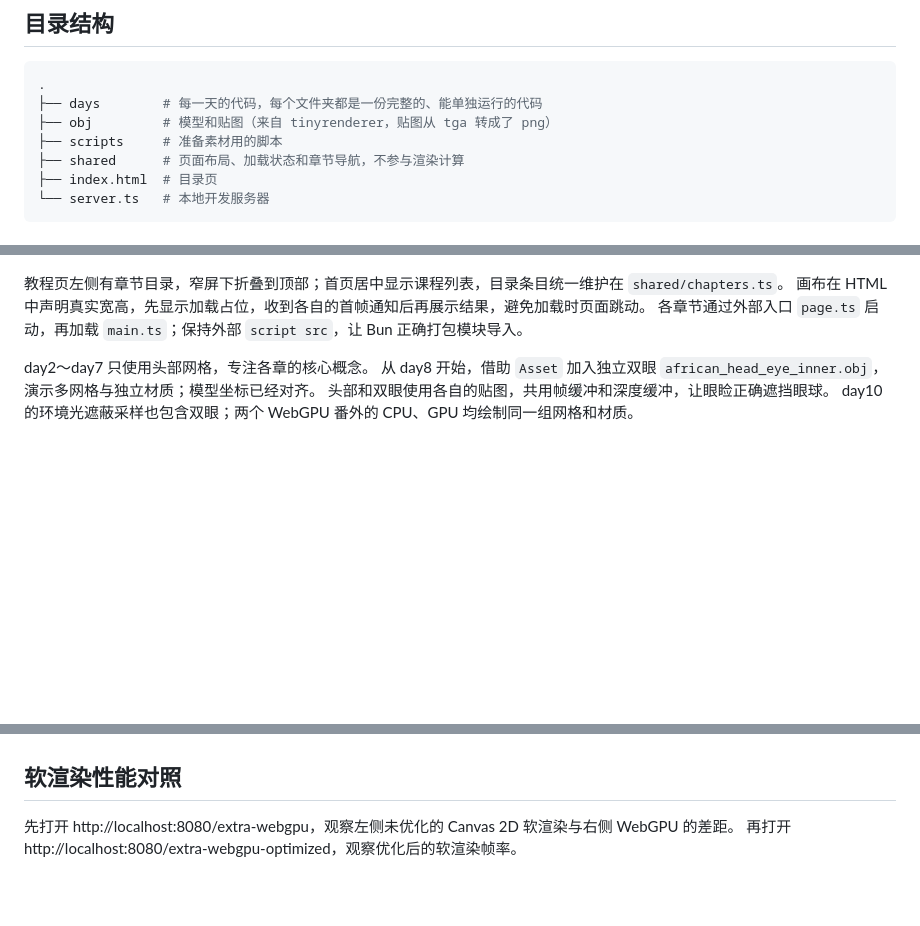
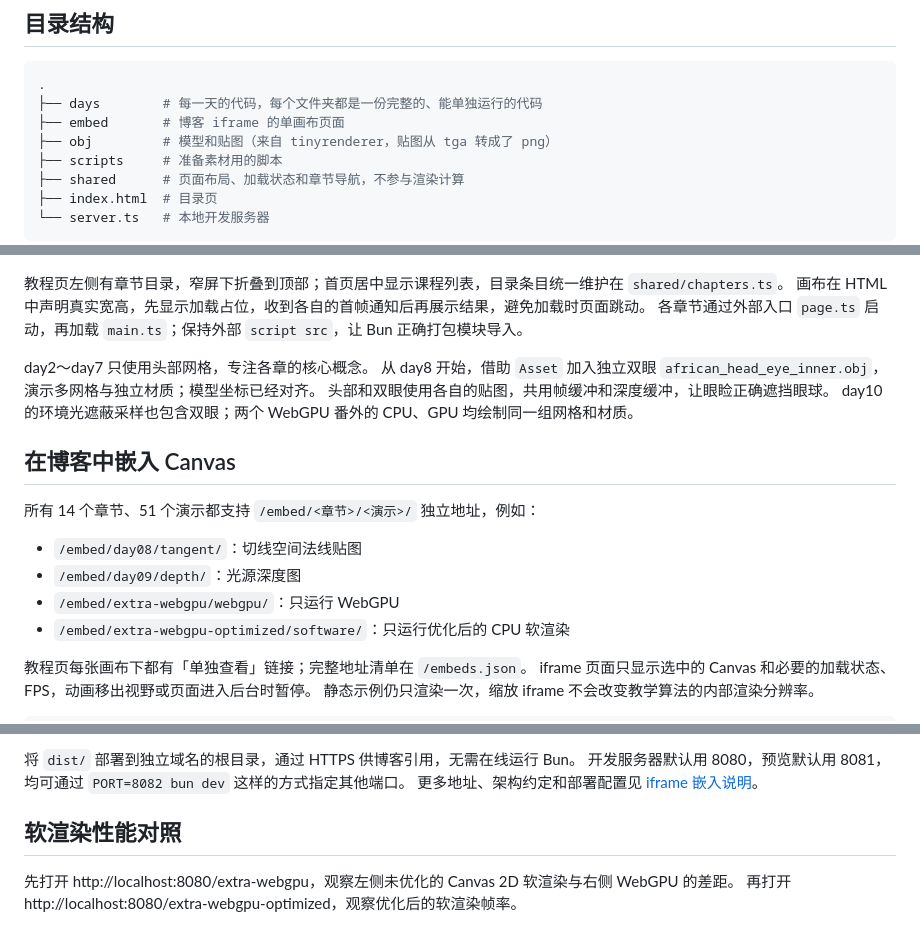
Before and after one commit to skychx/toy-renderer-ts, a Markdown page: README.md, 3 parts joined by grey strips. Drawn GitHub-style; blank space fills up the shorter version.

Commit message:
docs: 说明博客 iframe 嵌入与静态部署方式

````diff
--- a/README.md
+++ b/README.md
@@ -24,6 +24,7 @@ GPU 番外使用 [WebGPU](https://developer.mozilla.org/en-US/docs/Web/API/WebGP
 ```bash
 .
 ├── days        # 每一天的代码，每个文件夹都是一份完整的、能单独运行的代码
+├── embed       # 博客 iframe 的单画布页面
 ├── obj         # 模型和贴图（来自 tinyrenderer，贴图从 tga 转成了 png）
 ├── scripts     # 准备素材用的脚本
 ├── shared      # 页面布局、加载状态和章节导航，不参与渲染计算
@@ -45,3 +46,17 @@ day2～day7 只使用头部网格，专注各章的核心概念。
 从 day8 开始，借助 `Asset` 加入独立双眼 `african_head_eye_inner.obj`，演示多网格与独立材质；模型坐标已经对齐。
 头部和双眼使用各自的贴图，共用帧缓冲和深度缓冲，让眼睑正确遮挡眼球。
 day10 的环境光遮蔽采样也包含双眼；两个 WebGPU 番外的 CPU、GPU 均绘制同一组网格和材质。
+
+## 在博客中嵌入 Canvas
+
+所有 14 个章节、51 个演示都支持 `/embed/<章节>/<演示>/` 独立地址，例如：
+
+- `/embed/day08/tangent/`：切线空间法线贴图
+- `/embed/day09/depth/`：光源深度图
+- `/embed/extra-webgpu/webgpu/`：只运行 WebGPU
+- `/embed/extra-webgpu-optimized/software/`：只运行优化后的 CPU 软渲染
+
+教程页每张画布下都有「单独查看」链接；完整地址清单在 `/embeds.json`。
+iframe 页面只显示选中的 Canvas 和必要的加载状态、FPS，动画移出视野或页面进入后台时暂停。
+静态示例仍只渲染一次，缩放 iframe 不会改变教学算法的内部渲染分辨率。
+
@@ -48,3 +81,6 @@ day10 的环境光遮蔽采样也包含双眼；两个 WebGPU 番外的 CPU、GP
+将 `dist/` 部署到独立域名的根目录，通过 HTTPS 供博客引用，无需在线运行 Bun。
+开发服务器默认用 8080，预览默认用 8081，均可通过 `PORT=8082 bun dev` 这样的方式指定其他端口。
+更多地址、架构约定和部署配置见 [iframe 嵌入说明](docs/embedding.md)。
 
 ## 软渲染性能对照
 
````
Also changed, not shown: other parts of README.md (+18 -0 lines), docs/embedding.md (added, +118 -0 lines).
